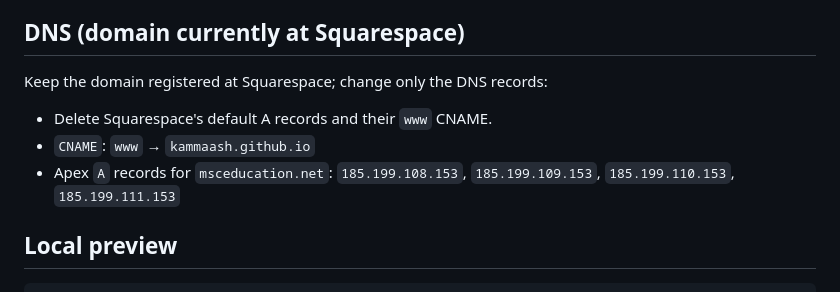
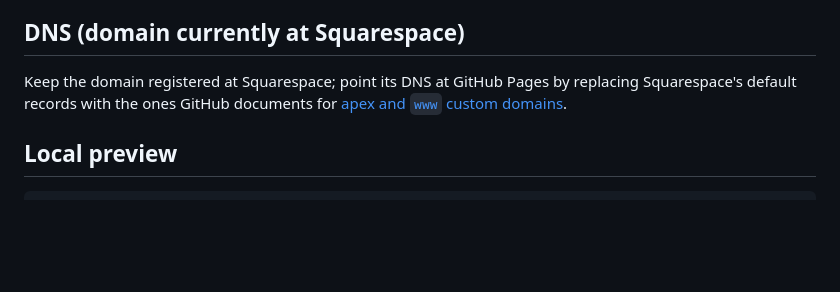
Before and after one commit to kammaash/MSC-Website, a Markdown page: README.md, the part around the change. Drawn GitHub-style; blank space fills up the shorter version.

Commit message:
Remove DNS record values from README
Link to GitHub's custom-domain docs instead of listing the apex A
record IPs and the www CNAME target.

Co-Authored-By: Claude Opus 5 (1M context) <noreply@anthropic.com>

````diff
--- a/README.md
+++ b/README.md
@@ -63,11 +63,9 @@ _Mobile breakpoints are in place — see “Layout system” above. Verified at
 handset once there is real content (long school names, photos) to test with._
 
 ## DNS (domain currently at Squarespace)
-Keep the domain registered at Squarespace; change only the DNS records:
-- Delete Squarespace's default A records and their `www` CNAME.
-- `CNAME`: `www` → `kammaash.github.io`
-- Apex `A` records for `msceducation.net`:
-  `185.199.108.153`, `185.199.109.153`, `185.199.110.153`, `185.199.111.153`
+Keep the domain registered at Squarespace; point its DNS at GitHub Pages by
+replacing Squarespace's default records with the ones GitHub documents for
+[apex and `www` custom domains](https://docs.github.com/pages/configuring-a-custom-domain-for-your-github-pages-site).
 
 ## Local preview
 ```sh
````
